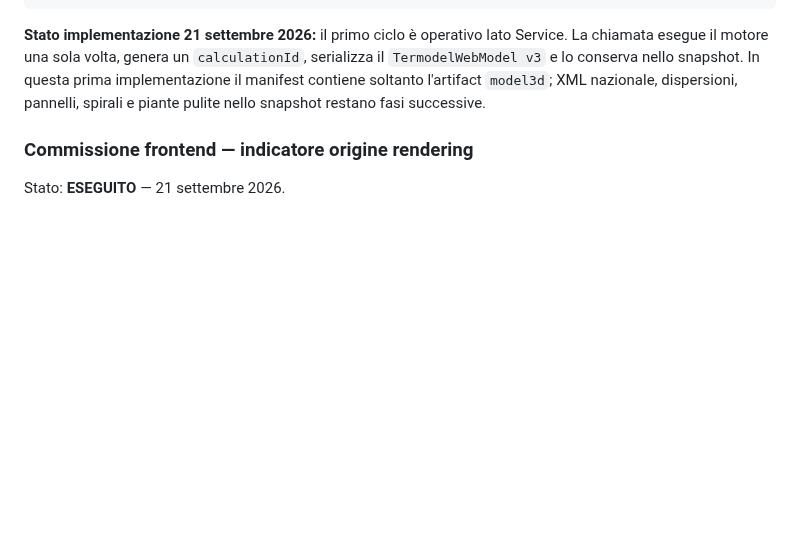
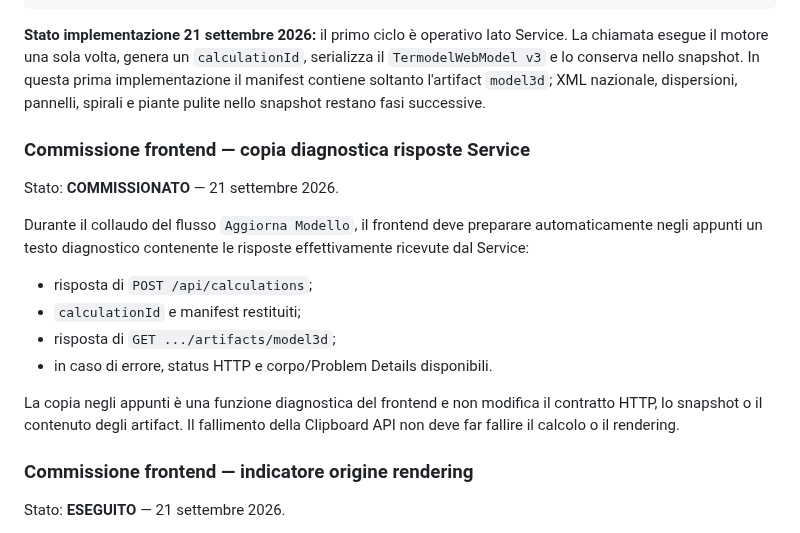
Before and after one commit to Fetonte1960/Termodel, a Markdown page: docs/TERMODEL-FRONT-SERVICE-CONTRACT.md, the part around the change. Drawn GitHub-style; blank space fills up the shorter version.

Commit message:
Commission Service response clipboard diagnostics

```diff
--- a/docs/TERMODEL-FRONT-SERVICE-CONTRACT.md
+++ b/docs/TERMODEL-FRONT-SERVICE-CONTRACT.md
@@ -326,6 +326,23 @@ Service. La chiamata esegue il motore una sola volta, genera un
 snapshot. In questa prima implementazione il manifest contiene soltanto
 l'artifact `model3d`; XML nazionale, dispersioni, pannelli, spirali e piante
 pulite nello snapshot restano fasi successive.
+
+### Commissione frontend — copia diagnostica risposte Service
+
+Stato: **COMMISSIONATO** — 21 settembre 2026.
+
+Durante il collaudo del flusso `Aggiorna Modello`, il frontend deve preparare
+automaticamente negli appunti un testo diagnostico contenente le risposte
+effettivamente ricevute dal Service:
+
+- risposta di `POST /api/calculations`;
+- `calculationId` e manifest restituiti;
+- risposta di `GET .../artifacts/model3d`;
+- in caso di errore, status HTTP e corpo/Problem Details disponibili.
+
+La copia negli appunti è una funzione diagnostica del frontend e non modifica
+il contratto HTTP, lo snapshot o il contenuto degli artifact. Il fallimento
+della Clipboard API non deve far fallire il calcolo o il rendering.
 
 ### Commissione frontend — indicatore origine rendering
 
```
